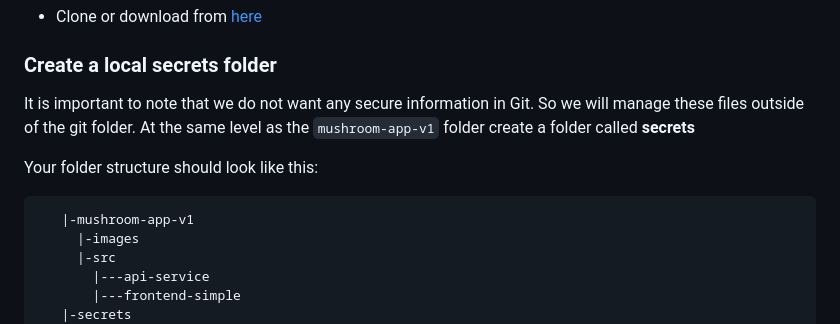
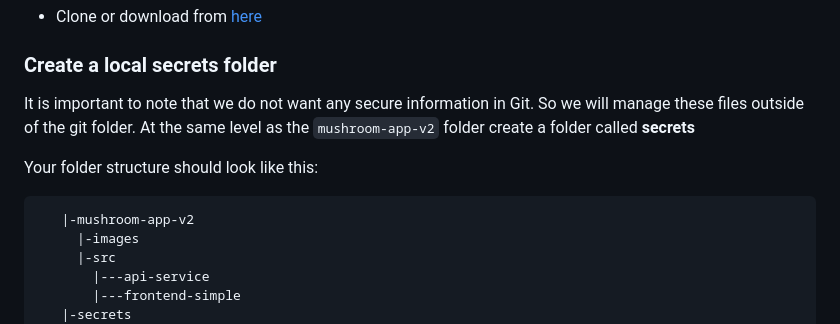
Before and after one commit to dlops-io/mushroom-app-v2, a Markdown page: README.md, the part around the change. GitHub-like rendering.

````diff
--- a/README.md
+++ b/README.md
@@ -19,11 +19,11 @@ In this tutorial we will setup containers to run python code for creating APIs a
 
 ### Create a local **secrets** folder
 
-It is important to note that we do not want any secure information in Git. So we will manage these files outside of the git folder. At the same level as the `mushroom-app-v1` folder create a folder called **secrets**
+It is important to note that we do not want any secure information in Git. So we will manage these files outside of the git folder. At the same level as the `mushroom-app-v2` folder create a folder called **secrets**
 
 Your folder structure should look like this:
 ```
-   |-mushroom-app-v1
+   |-mushroom-app-v2
      |-images
      |-src
        |---api-service
````
